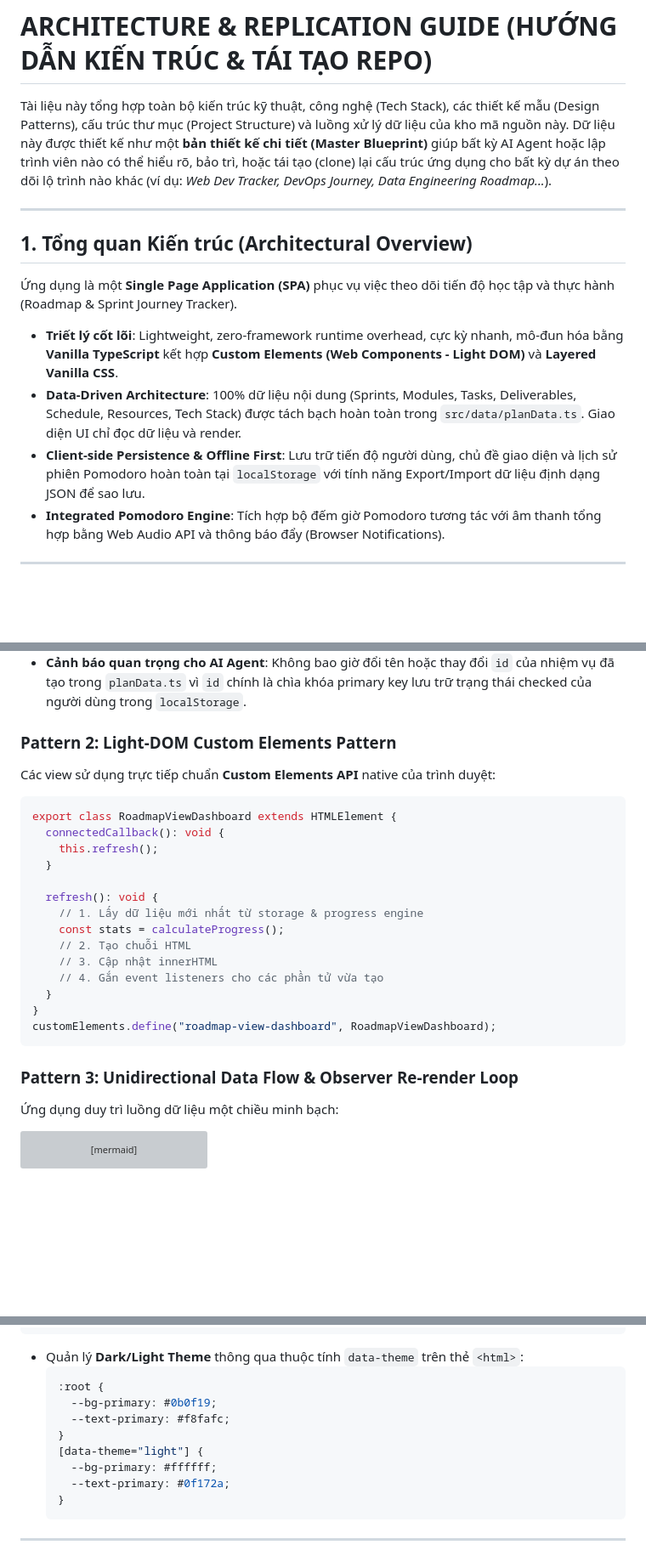
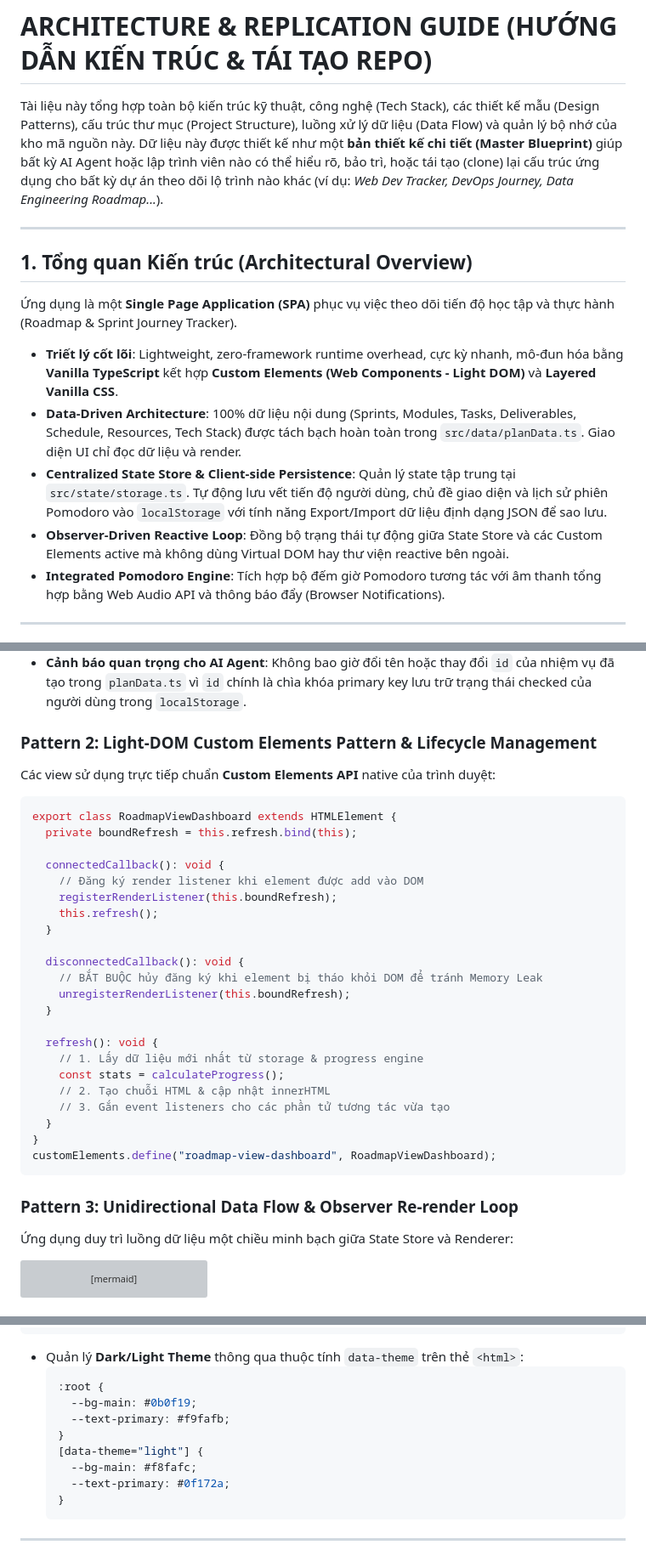
Before and after one commit to thaihuynhquang/AI_Engineer_LangChain_Roadmap_2026, a Markdown page: docs/architecture_guide.md, 3 parts joined by grey strips. Shown at 85% size. Drawn GitHub-style; blank space fills up the shorter version; grey boxes are pictures that could not be loaded.

Commit message:
docs: create UI system design guide for AI agents

````diff
--- a/docs/architecture_guide.md
+++ b/docs/architecture_guide.md
@@ -1,6 +1,6 @@
 # ARCHITECTURE & REPLICATION GUIDE (HƯỚNG DẪN KIẾN TRÚC & TÁI TẠO REPO)
 
-Tài liệu này tổng hợp toàn bộ kiến trúc kỹ thuật, công nghệ (Tech Stack), các thiết kế mẫu (Design Patterns), cấu trúc thư mục (Project Structure) và luồng xử lý dữ liệu của kho mã nguồn này. Dữ liệu này được thiết kế như một **bản thiết kế chi tiết (Master Blueprint)** giúp bất kỳ AI Agent hoặc lập trình viên nào có thể hiểu rõ, bảo trì, hoặc tái tạo (clone) lại cấu trúc ứng dụng cho bất kỳ dự án theo dõi lộ trình nào khác (ví dụ: *Web Dev Tracker, DevOps Journey, Data Engineering Roadmap...*).
+Tài liệu này tổng hợp toàn bộ kiến trúc kỹ thuật, công nghệ (Tech Stack), các thiết kế mẫu (Design Patterns), cấu trúc thư mục (Project Structure), luồng xử lý dữ liệu (Data Flow) và quản lý bộ nhớ của kho mã nguồn này. Dữ liệu này được thiết kế như một **bản thiết kế chi tiết (Master Blueprint)** giúp bất kỳ AI Agent hoặc lập trình viên nào có thể hiểu rõ, bảo trì, hoặc tái tạo (clone) lại cấu trúc ứng dụng cho bất kỳ dự án theo dõi lộ trình nào khác (ví dụ: *Web Dev Tracker, DevOps Journey, Data Engineering Roadmap...*).
 
 ---
 
@@ -10,7 +10,8 @@ Tài liệu này tổng hợp toàn bộ kiến trúc kỹ thuật, công nghệ
 
 - **Triết lý cốt lõi**: Lightweight, zero-framework runtime overhead, cực kỳ nhanh, mô-đun hóa bằng **Vanilla TypeScript** kết hợp **Custom Elements (Web Components - Light DOM)** và **Layered Vanilla CSS**.
 - **Data-Driven Architecture**: 100% dữ liệu nội dung (Sprints, Modules, Tasks, Deliverables, Schedule, Resources, Tech Stack) được tách bạch hoàn toàn trong `src/data/planData.ts`. Giao diện UI chỉ đọc dữ liệu và render.
-- **Client-side Persistence & Offline First**: Lưu trữ tiến độ người dùng, chủ đề giao diện và lịch sử phiên Pomodoro hoàn toàn tại `localStorage` với tính năng Export/Import dữ liệu định dạng JSON để sao lưu.
+- **Centralized State Store & Client-side Persistence**: Quản lý state tập trung tại `src/state/storage.ts`. Tự động lưu vết tiến độ người dùng, chủ đề giao diện và lịch sử phiên Pomodoro vào `localStorage` với tính năng Export/Import dữ liệu định dạng JSON để sao lưu.
+- **Observer-Driven Reactive Loop**: Đồng bộ trạng thái tự động giữa State Store và các Custom Elements active mà không dùng Virtual DOM hay thư viện reactive bên ngoài.
 - **Integrated Pomodoro Engine**: Tích hợp bộ đếm giờ Pomodoro tương tác với âm thanh tổng hợp bằng Web Audio API và thông báo đẩy (Browser Notifications).
 
 ---
@@ -90,27 +92,36 @@ Tài liệu này tổng hợp toàn bộ kiến trúc kỹ thuật, công nghệ
 - **Primary Key Constraint**: Mỗi Task, Resource, hay Schedule slot **BẮT BUỘC** có một `id` duy nhất (ví dụ: `s1-t1`, `res-1`, `w1d1-p1`).
 - **Cảnh báo quan trọng cho AI Agent**: Không bao giờ đổi tên hoặc thay đổi `id` của nhiệm vụ đã tạo trong `planData.ts` vì `id` chính là chìa khóa primary key lưu trữ trạng thái checked của người dùng trong `localStorage`.
 
-### Pattern 2: Light-DOM Custom Elements Pattern
+### Pattern 2: Light-DOM Custom Elements Pattern & Lifecycle Management
 Các view sử dụng trực tiếp chuẩn **Custom Elements API** native của trình duyệt:
 ```typescript
 export class RoadmapViewDashboard extends HTMLElement {
+  private boundRefresh = this.refresh.bind(this);
+
   connectedCallback(): void {
+    // Đăng ký render listener khi element được add vào DOM
+    registerRenderListener(this.boundRefresh);
     this.refresh();
+  }
+
+  disconnectedCallback(): void {
+    // BẮT BUỘC hủy đăng ký khi element bị tháo khỏi DOM để tránh Memory Leak
+    unregisterRenderListener(this.boundRefresh);
   }
 
   refresh(): void {
     // 1. Lấy dữ liệu mới nhất từ storage & progress engine
     const stats = calculateProgress();
-    // 2. Tạo chuỗi HTML
-    // 3. Cập nhật innerHTML
-    // 4. Gắn event listeners cho các phần tử vừa tạo
+    // 2. Tạo chuỗi HTML & cập nhật innerHTML
+    // 3. Gắn event listeners cho các phần tử tương tác vừa tạo
   }
 }
 customElements.define("roadmap-view-dashboard", RoadmapViewDashboard);
 ```
 
 ### Pattern 3: Unidirectional Data Flow & Observer Re-render Loop
-Ứng dụng duy trì luồng dữ liệu một chiều minh bạch:
+Ứng dụng duy trì luồng dữ liệu một chiều minh bạch giữa State Store và Renderer:
+
 ```mermaid
 graph LR
     UserAction[Hành động người dùng Check/Timer] --> MutateState[Thay đổi State trong storage.ts]
@@ -143,11 +154,11 @@ CSS được cấu trúc bằng chỉ thị `@layer` để kiểm soát thứ t
 - Quản lý **Dark/Light Theme** thông qua thuộc tính `data-theme` trên thẻ `<html>`:
   ```css
   :root {
-    --bg-primary: #0b0f19;
-    --text-primary: #f8fafc;
+    --bg-main: #0b0f19;
+    --text-primary: #f9fafb;
   }
   [data-theme="light"] {
-    --bg-primary: #ffffff;
+    --bg-main: #f8fafc;
     --text-primary: #0f172a;
   }
   ```
````
Also changed, not shown: other parts of docs/architecture_guide.md (+2 -1 lines), docs/ui_system_design_guide.md (added, +359 -0 lines).
